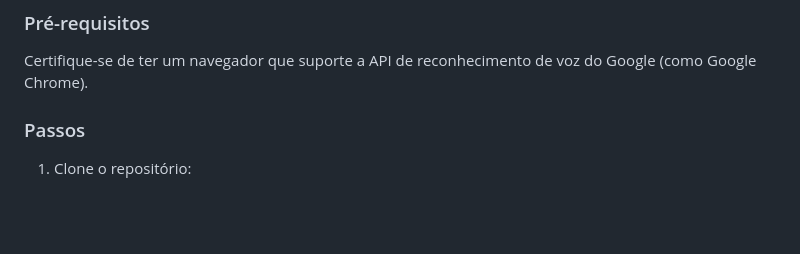
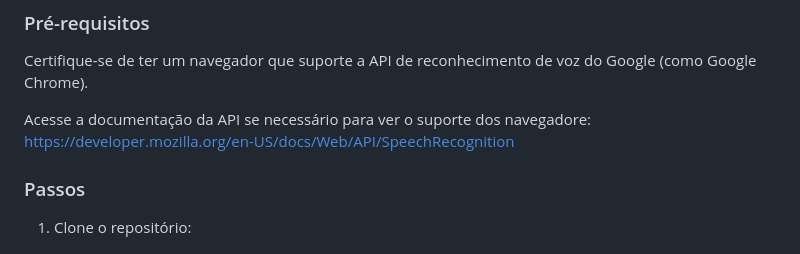
Before and after one commit to kisuke121253/acerte-o-numero-10-a-1000, a Markdown page: README.md, the part around the change. Drawn GitHub-style; blank space fills up the shorter version.

```diff
--- a/README.md
+++ b/README.md
@@ -20,6 +20,9 @@ Este projeto utiliza a API do Google para fazer a transcrição de voz e impleme
 ### Pré-requisitos
 
 Certifique-se de ter um navegador que suporte a API de reconhecimento de voz do Google (como Google Chrome).
+
+Acesse a documentação da API se necessário para ver o suporte dos navegadore:
+https://developer.mozilla.org/en-US/docs/Web/API/SpeechRecognition
 
 ### Passos
 
```
